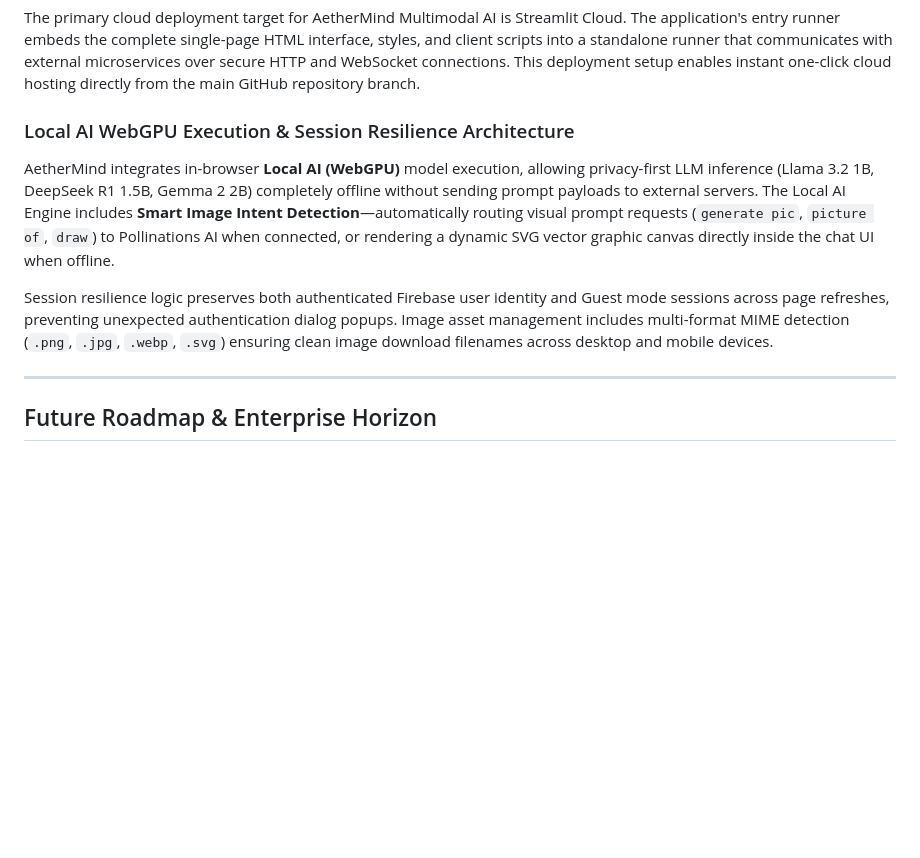
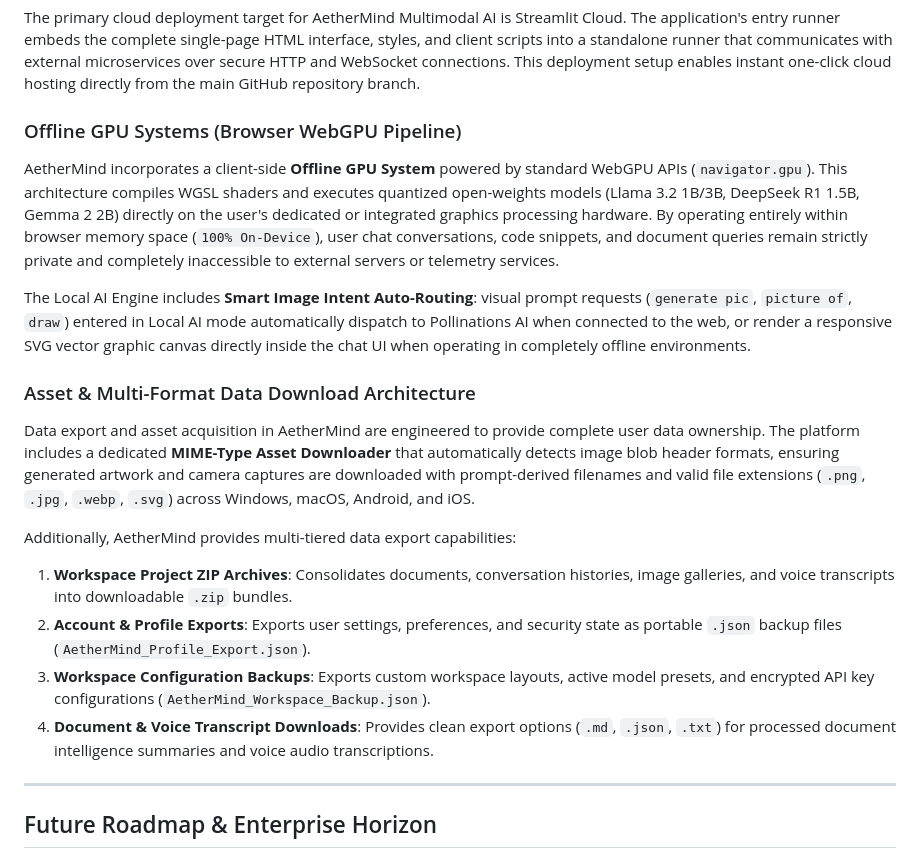
Before and after one commit to KAVATIJOHNSHREYAN/AETHERMIND-MULTI-MODAL-AI, a Markdown page: ABOUT PROJECT.md, the part around the change. Drawn GitHub-style; blank space fills up the shorter version.

```diff
--- a/ABOUT PROJECT.md
+++ b/ABOUT PROJECT.md
@@ -152,11 +152,21 @@ AetherMind is optimized for speed and responsiveness. The FastAPI backend utiliz
 
 The primary cloud deployment target for AetherMind Multimodal AI is Streamlit Cloud. The application's entry runner embeds the complete single-page HTML interface, styles, and client scripts into a standalone runner that communicates with external microservices over secure HTTP and WebSocket connections. This deployment setup enables instant one-click cloud hosting directly from the main GitHub repository branch.
 
-### Local AI WebGPU Execution & Session Resilience Architecture
+### Offline GPU Systems (Browser WebGPU Pipeline)
 
-AetherMind integrates in-browser **Local AI (WebGPU)** model execution, allowing privacy-first LLM inference (Llama 3.2 1B, DeepSeek R1 1.5B, Gemma 2 2B) completely offline without sending prompt payloads to external servers. The Local AI Engine includes **Smart Image Intent Detection**—automatically routing visual prompt requests (`generate pic`, `picture of`, `draw`) to Pollinations AI when connected, or rendering a dynamic SVG vector graphic canvas directly inside the chat UI when offline.
+AetherMind incorporates a client-side **Offline GPU System** powered by standard WebGPU APIs (`navigator.gpu`). This architecture compiles WGSL shaders and executes quantized open-weights models (Llama 3.2 1B/3B, DeepSeek R1 1.5B, Gemma 2 2B) directly on the user's dedicated or integrated graphics processing hardware. By operating entirely within browser memory space (`100% On-Device`), user chat conversations, code snippets, and document queries remain strictly private and completely inaccessible to external servers or telemetry services.
 
-Session resilience logic preserves both authenticated Firebase user identity and Guest mode sessions across page refreshes, preventing unexpected authentication dialog popups. Image asset management includes multi-format MIME detection (`.png`, `.jpg`, `.webp`, `.svg`) ensuring clean image download filenames across desktop and mobile devices.
+The Local AI Engine includes **Smart Image Intent Auto-Routing**: visual prompt requests (`generate pic`, `picture of`, `draw`) entered in Local AI mode automatically dispatch to Pollinations AI when connected to the web, or render a responsive SVG vector graphic canvas directly inside the chat UI when operating in completely offline environments.
+
+### Asset & Multi-Format Data Download Architecture
+
+Data export and asset acquisition in AetherMind are engineered to provide complete user data ownership. The platform includes a dedicated **MIME-Type Asset Downloader** that automatically detects image blob header formats, ensuring generated artwork and camera captures are downloaded with prompt-derived filenames and valid file extensions (`.png`, `.jpg`, `.webp`, `.svg`) across Windows, macOS, Android, and iOS.
+
+Additionally, AetherMind provides multi-tiered data export capabilities:
+1. **Workspace Project ZIP Archives**: Consolidates documents, conversation histories, image galleries, and voice transcripts into downloadable `.zip` bundles.
+2. **Account & Profile Exports**: Exports user settings, preferences, and security state as portable `.json` backup files (`AetherMind_Profile_Export.json`).
+3. **Workspace Configuration Backups**: Exports custom workspace layouts, active model presets, and encrypted API key configurations (`AetherMind_Workspace_Backup.json`).
+4. **Document & Voice Transcript Downloads**: Provides clean export options (`.md`, `.json`, `.txt`) for processed document intelligence summaries and voice audio transcriptions.
 
 ---
 
```
Also changed, not shown: README.md (+20 -15 lines).
